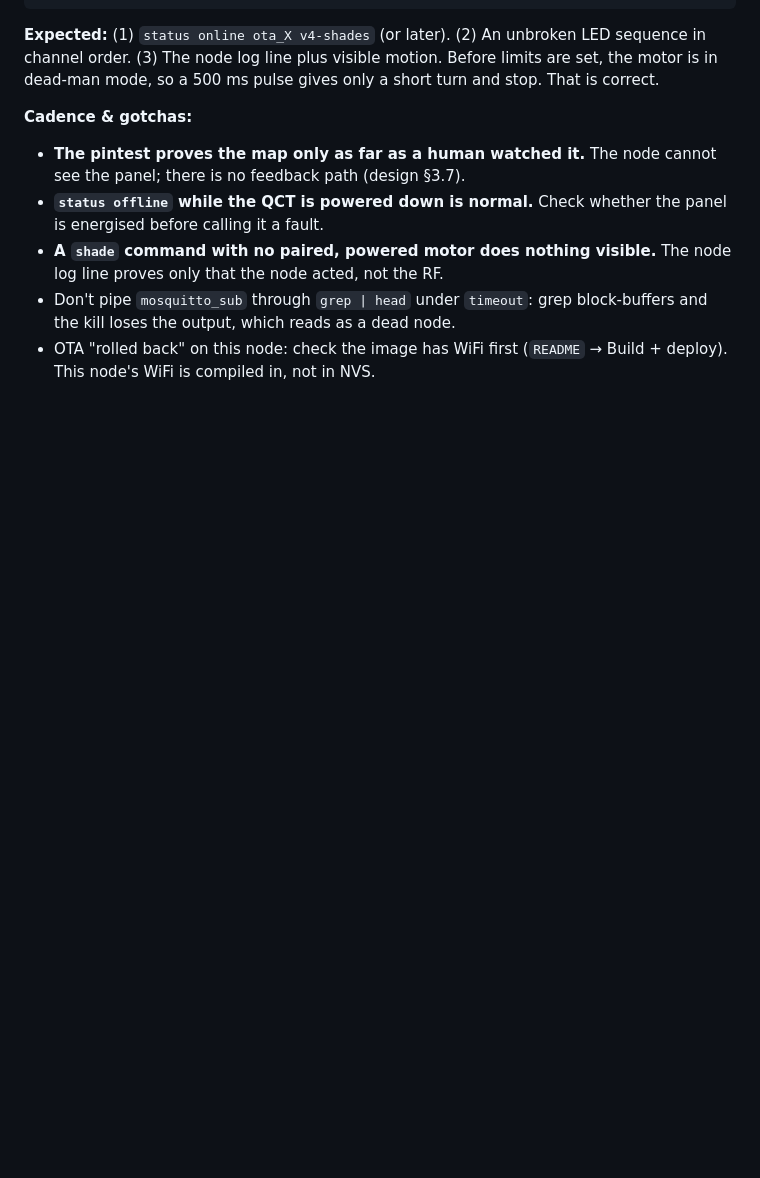
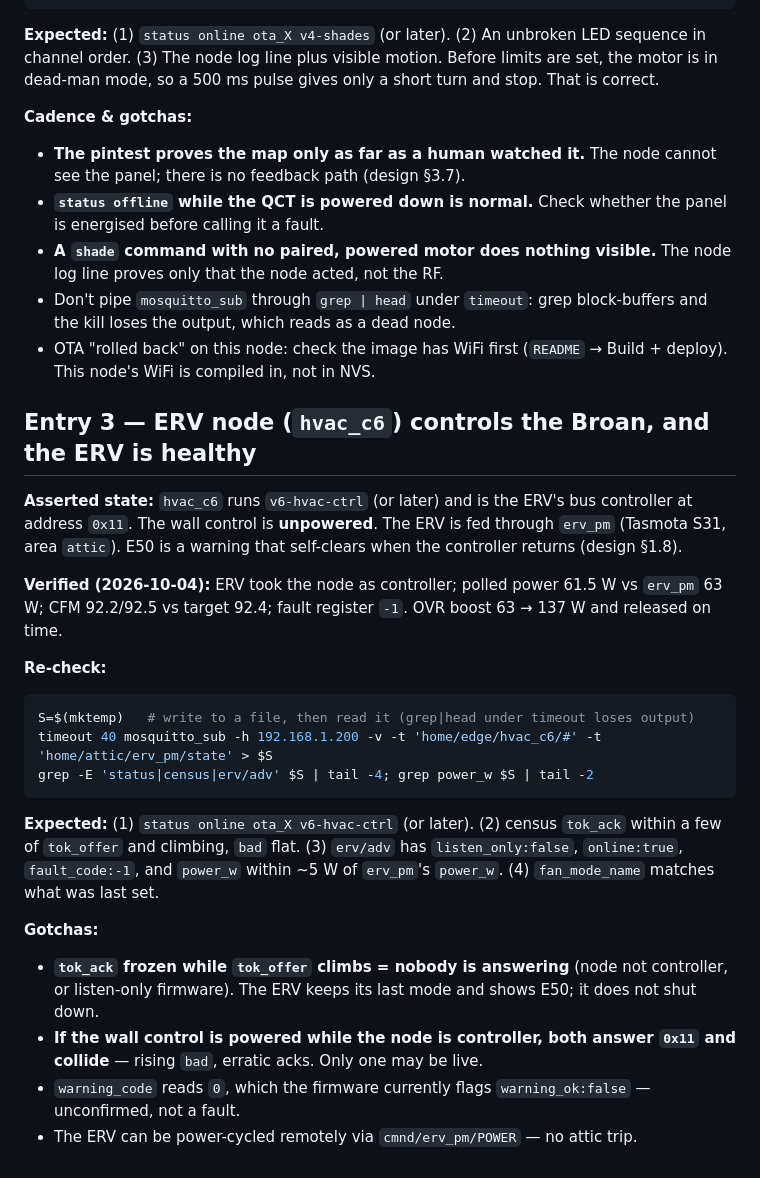
Before and after one commit to heisenman/home-automation, a Markdown page: docs/runbook-device-verification.md, the part around the change. Rendered like a GitHub page; blank space fills up the shorter version.

Commit message:
docs(runbook): Entry 3 — hvac_c6 ERV controller re-check
Co-Authored-By: Claude Opus 5.5 <noreply@anthropic.com>

````diff
--- a/docs/runbook-device-verification.md
+++ b/docs/runbook-device-verification.md
@@ -106,3 +106,32 @@ visible motion. Before limits are set, the motor is in dead-man mode, so a 500 m
 - **A `shade` command with no paired, powered motor does nothing visible.** The node log line proves only that the node acted, not the RF.
 - Don't pipe `mosquitto_sub` through `grep | head` under `timeout`: grep block-buffers and the kill loses the output, which reads as a dead node.
 - OTA "rolled back" on this node: check the image has WiFi first (`README` → Build + deploy). This node's WiFi is compiled in, not in NVS.
+
+## Entry 3 — ERV node (`hvac_c6`) controls the Broan, and the ERV is healthy
+
+**Asserted state:** `hvac_c6` runs `v6-hvac-ctrl` (or later) and is the ERV's bus controller at address
+`0x11`. The wall control is **unpowered**. The ERV is fed through `erv_pm` (Tasmota S31, area `attic`).
+E50 is a warning that self-clears when the controller returns (design §1.8).
+
+**Verified (2026-10-04):** ERV took the node as controller; polled power 61.5 W vs `erv_pm` 63 W; CFM
+92.2/92.5 vs target 92.4; fault register `-1`. OVR boost 63 → 137 W and released on time.
+
+**Re-check:**
+```sh
+S=$(mktemp)   # write to a file, then read it (grep|head under timeout loses output)
+timeout 40 mosquitto_sub -h 192.168.1.200 -v -t 'home/edge/hvac_c6/#' -t 'home/attic/erv_pm/state' > $S
+grep -E 'status|census|erv/adv' $S | tail -4; grep power_w $S | tail -2
+```
+
+**Expected:** (1) `status online ota_X v6-hvac-ctrl` (or later). (2) census `tok_ack` within a few of
+`tok_offer` and climbing, `bad` flat. (3) `erv/adv` has `listen_only:false`, `online:true`,
+`fault_code:-1`, and `power_w` within ~5 W of `erv_pm`'s `power_w`. (4) `fan_mode_name` matches what was
+last set.
+
+**Gotchas:**
+- **`tok_ack` frozen while `tok_offer` climbs = nobody is answering** (node not controller, or listen-only
+  firmware). The ERV keeps its last mode and shows E50; it does not shut down.
+- **If the wall control is powered while the node is controller, both answer `0x11` and collide** — rising
+  `bad`, erratic acks. Only one may be live.
+- `warning_code` reads `0`, which the firmware currently flags `warning_ok:false` — unconfirmed, not a fault.
+- The ERV can be power-cycled remotely via `cmnd/erv_pm/POWER` — no attic trip.
````
